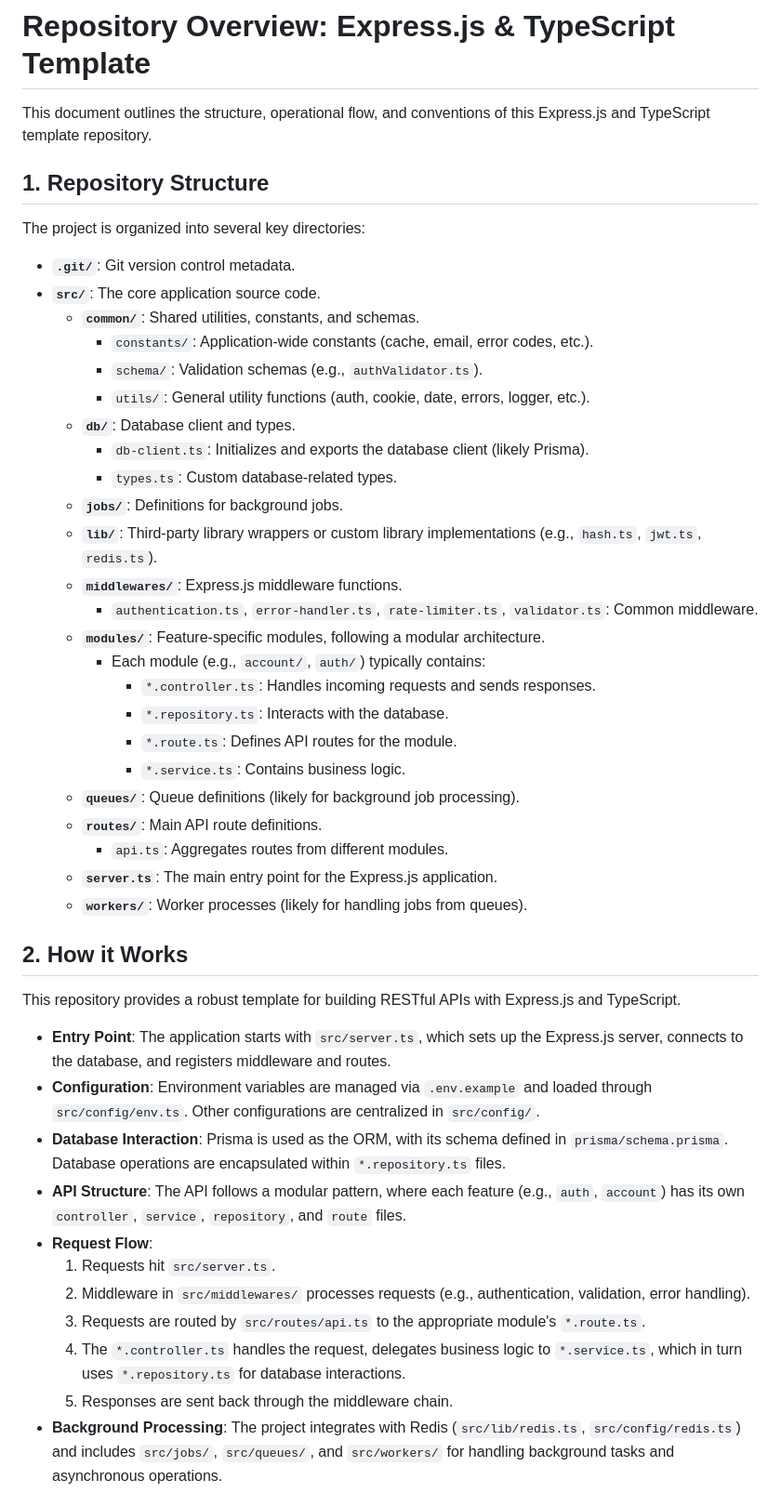
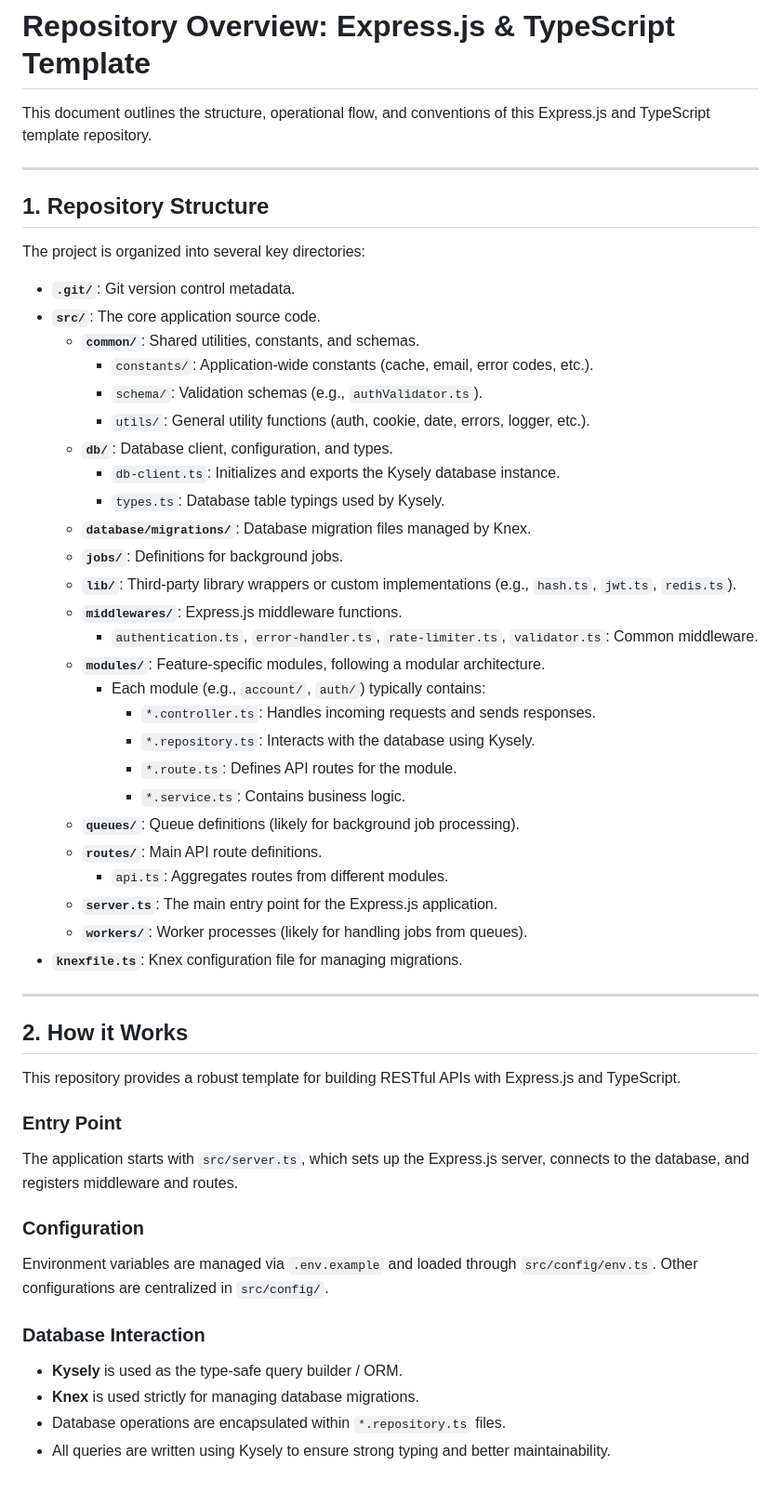
Before and after one commit to ChstrJ/express-ts-template, a Markdown page: TEMPLATE.md, the part around one of its changes. Shown at 93% size. Rendered like a GitHub page.

```diff
--- a/TEMPLATE.md
+++ b/TEMPLATE.md
@@ -1,48 +1,58 @@
 # Repository Overview: Express.js & TypeScript Template
 
 This document outlines the structure, operational flow, and conventions of this Express.js and TypeScript template repository.
+
+---
 
 ## 1. Repository Structure
 
 The project is organized into several key directories:
 
--   **`.git/`**: Git version control metadata.
--   **`src/`**: The core application source code.
-    -   **`common/`**: Shared utilities, constants, and schemas.
-        -   `constants/`: Application-wide constants (cache, email, error codes, etc.).
-        -   `schema/`: Validation schemas (e.g., `authValidator.ts`).
-        -   `utils/`: General utility functions (auth, cookie, date, errors, logger, etc.).
-    -   **`db/`**: Database client and types.
-        -   `db-client.ts`: Initializes and exports the database client (likely Prisma).
-        -   `types.ts`: Custom database-related types.
-    -   **`jobs/`**: Definitions for background jobs.
-    -   **`lib/`**: Third-party library wrappers or custom library implementations (e.g., `hash.ts`, `jwt.ts`, `redis.ts`).
-    -   **`middlewares/`**: Express.js middleware functions.
-        -   `authentication.ts`, `error-handler.ts`, `rate-limiter.ts`, `validator.ts`: Common middleware.
-    -   **`modules/`**: Feature-specific modules, following a modular architecture.
-        -   Each module (e.g., `account/`, `auth/`) typically contains:
-            -   `*.controller.ts`: Handles incoming requests and sends responses.
-            -   `*.repository.ts`: Interacts with the database.
-            -   `*.route.ts`: Defines API routes for the module.
-            -   `*.service.ts`: Contains business logic.
-    -   **`queues/`**: Queue definitions (likely for background job processing).
-    -   **`routes/`**: Main API route definitions.
-        -   `api.ts`: Aggregates routes from different modules.
-    -   **`server.ts`**: The main entry point for the Express.js application.
-    -   **`workers/`**: Worker processes (likely for handling jobs from queues).
+- **`.git/`**: Git version control metadata.
+- **`src/`**: The core application source code.
+  - **`common/`**: Shared utilities, constants, and schemas.
+    - `constants/`: Application-wide constants (cache, email, error codes, etc.).
+    - `schema/`: Validation schemas (e.g., `authValidator.ts`).
+    - `utils/`: General utility functions (auth, cookie, date, errors, logger, etc.).
+  - **`db/`**: Database client, configuration, and types.
+    - `db-client.ts`: Initializes and exports the Kysely database instance.
+    - `types.ts`: Database table typings used by Kysely.
+  - **`database/migrations/`**: Database migration files managed by Knex.
+  - **`jobs/`**: Definitions for background jobs.
+  - **`lib/`**: Third-party library wrappers or custom implementations (e.g., `hash.ts`, `jwt.ts`, `redis.ts`).
+  - **`middlewares/`**: Express.js middleware functions.
+    - `authentication.ts`, `error-handler.ts`, `rate-limiter.ts`, `validator.ts`: Common middleware.
+  - **`modules/`**: Feature-specific modules, following a modular architecture.
+    - Each module (e.g., `account/`, `auth/`) typically contains:
+      - `*.controller.ts`: Handles incoming requests and sends responses.
+      - `*.repository.ts`: Interacts with the database using Kysely.
+      - `*.route.ts`: Defines API routes for the module.
+      - `*.service.ts`: Contains business logic.
+  - **`queues/`**: Queue definitions (likely for background job processing).
+  - **`routes/`**: Main API route definitions.
+    - `api.ts`: Aggregates routes from different modules.
+  - **`server.ts`**: The main entry point for the Express.js application.
+  - **`workers/`**: Worker processes (likely for handling jobs from queues).
+- **`knexfile.ts`**: Knex configuration file for managing migrations.
+
+---
 
 ## 2. How it Works
 
 This repository provides a robust template for building RESTful APIs with Express.js and TypeScript.
 
--   **Entry Point**: The application starts with `src/server.ts`, which sets up the Express.js server, connects to the database, and registers middleware and routes.
--   **Configuration**: Environment variables are managed via `.env.example` and loaded through `src/config/env.ts`. Other configurations are centralized in `src/config/`.
--   **Database Interaction**: Prisma is used as the ORM, with its schema defined in `prisma/schema.prisma`. Database operations are encapsulated within `*.repository.ts` files.
--   **API Structure**: The API follows a modular pattern, where each feature (e.g., `auth`, `account`) has its own `controller`, `service`, `repository`, and `route` files.
--   **Request Flow**:
-    1.  Requests hit `src/server.ts`.
-    2.  Middleware in `src/middlewares/` processes requests (e.g., authentication, validation, error handling).
-    3.  Requests are routed by `src/routes/api.ts` to the appropriate module's `*.route.ts`.
-    4.  The `*.controller.ts` handles the request, delegates business logic to `*.service.ts`, which in turn uses `*.repository.ts` for database interactions.
-    5.  Responses are sent back through the middleware chain.
--   **Background Processing**: The project integrates with Redis (`src/lib/redis.ts`, `src/config/redis.ts`) and includes `src/jobs/`, `src/queues/`, and `src/workers/` for handling background tasks and asynchronous operations.
+### Entry Point
+
+The application starts with `src/server.ts`, which sets up the Express.js server, connects to the database, and registers middleware and routes.
+
+### Configuration
+
+Environment variables are managed via `.env.example` and loaded through `src/config/env.ts`. Other configurations are centralized in `src/config/`.
+
+### Database Interaction
+
+- **Kysely** is used as the type-safe query builder / ORM.
+- **Knex** is used strictly for managing database migrations.
+- Database operations are encapsulated within `*.repository.ts` files.
+- All queries are written using Kysely to ensure strong typing and better maintainability.
+
```
Also changed, not shown: other parts of TEMPLATE.md (+106 -20 lines).
